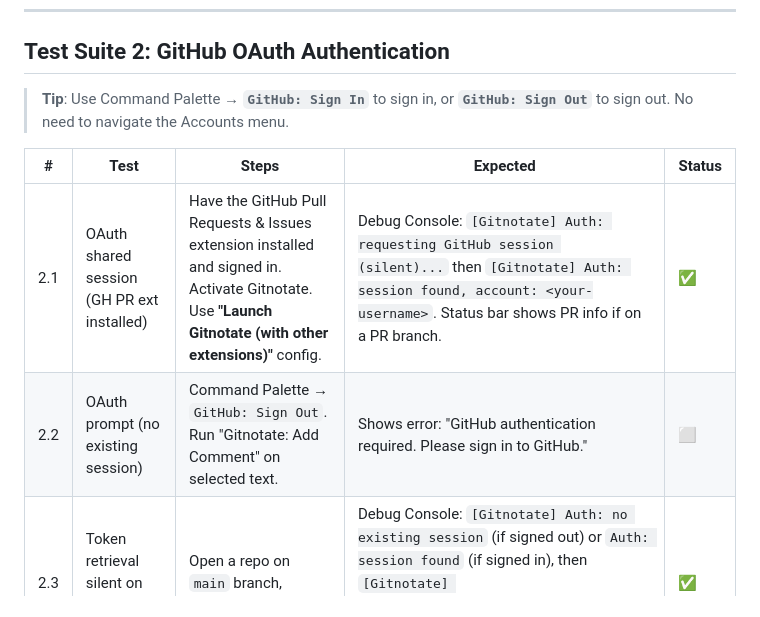
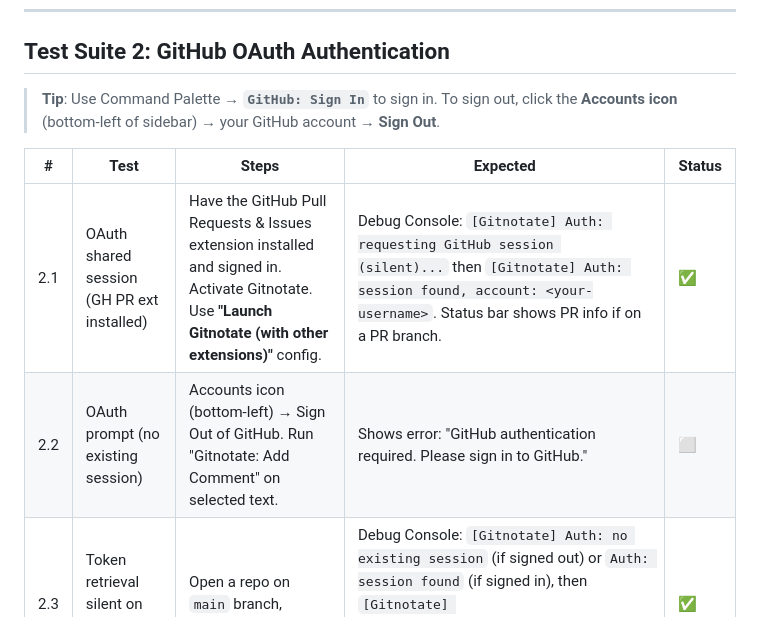
Before and after one commit to pedrofuentes/gitnotate, a Markdown page: docs/internal/TEST_PLAN_VSCODE.md, the part around the change. Drawn GitHub-style.

Commit message:
docs: fix sign-out instructions — use Accounts menu, not Command Palette
GitHub: Sign Out doesn't exist in Command Palette. Sign out via
Accounts icon (bottom-left) → GitHub account → Sign Out.

Co-authored-by: Copilot <223556219+Copilot@users.noreply.github.com>

```diff
--- a/docs/internal/TEST_PLAN_VSCODE.md
+++ b/docs/internal/TEST_PLAN_VSCODE.md
@@ -91,12 +91,12 @@ All debug messages are prefixed with `[Gitnotate]`.
 
 ## Test Suite 2: GitHub OAuth Authentication
 
-> **Tip**: Use Command Palette → **`GitHub: Sign In`** to sign in, or **`GitHub: Sign Out`** to sign out. No need to navigate the Accounts menu.
+> **Tip**: Use Command Palette → **`GitHub: Sign In`** to sign in. To sign out, click the **Accounts icon** (bottom-left of sidebar) → your GitHub account → **Sign Out**.
 
 | # | Test | Steps | Expected | Status |
 |---|------|-------|----------|--------|
 | 2.1 | OAuth shared session (GH PR ext installed) | Have the GitHub Pull Requests & Issues extension installed and signed in. Activate Gitnotate. Use **"Launch Gitnotate (with other extensions)"** config. | Debug Console: `[Gitnotate] Auth: requesting GitHub session (silent)...` then `[Gitnotate] Auth: session found, account: <your-username>`. Status bar shows PR info if on a PR branch. | ✅ |
-| 2.2 | OAuth prompt (no existing session) | Command Palette → `GitHub: Sign Out`. Run "Gitnotate: Add Comment" on selected text. | Shows error: "GitHub authentication required. Please sign in to GitHub." | ⬜ |
+| 2.2 | OAuth prompt (no existing session) | Accounts icon (bottom-left) → Sign Out of GitHub. Run "Gitnotate: Add Comment" on selected text. | Shows error: "GitHub authentication required. Please sign in to GitHub." | ⬜ |
 | 2.3 | Token retrieval silent on non-PR branch | Open a repo on `main` branch, activate extension | Debug Console: `[Gitnotate] Auth: no existing session` (if signed out) or `Auth: session found` (if signed in), then `[Gitnotate] GitService.isDefaultBranch: main — skipping PR detection`. Status bar hidden. | ✅ |
 | 2.4 | Auth failure logged | Open DevTools Console tab. Simulate auth failure by disabling network. | Console shows `[Gitnotate] getGitHubToken failed:` with error details | ⬜ |
 | 2.5 | Sign-in prompt on PR without auth | Open a repo on a PR branch while signed out. | Info message: "Sign in to GitHub to enable sub-line commenting on this PR." with "Sign In" button. Click → OAuth flow → `[Gitnotate] Auth: authenticated as <username>` → status bar refreshes with `(authenticated)`. | ✅ |
```
